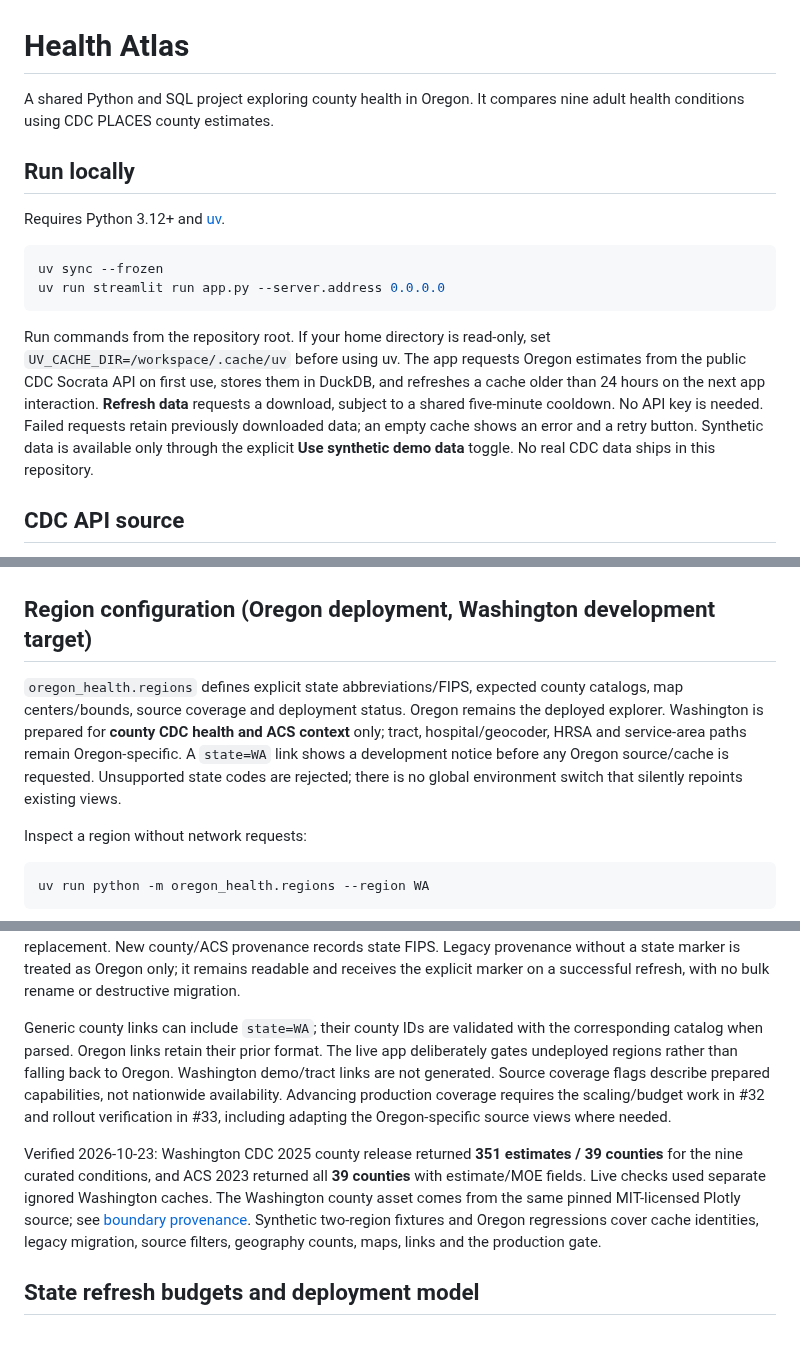
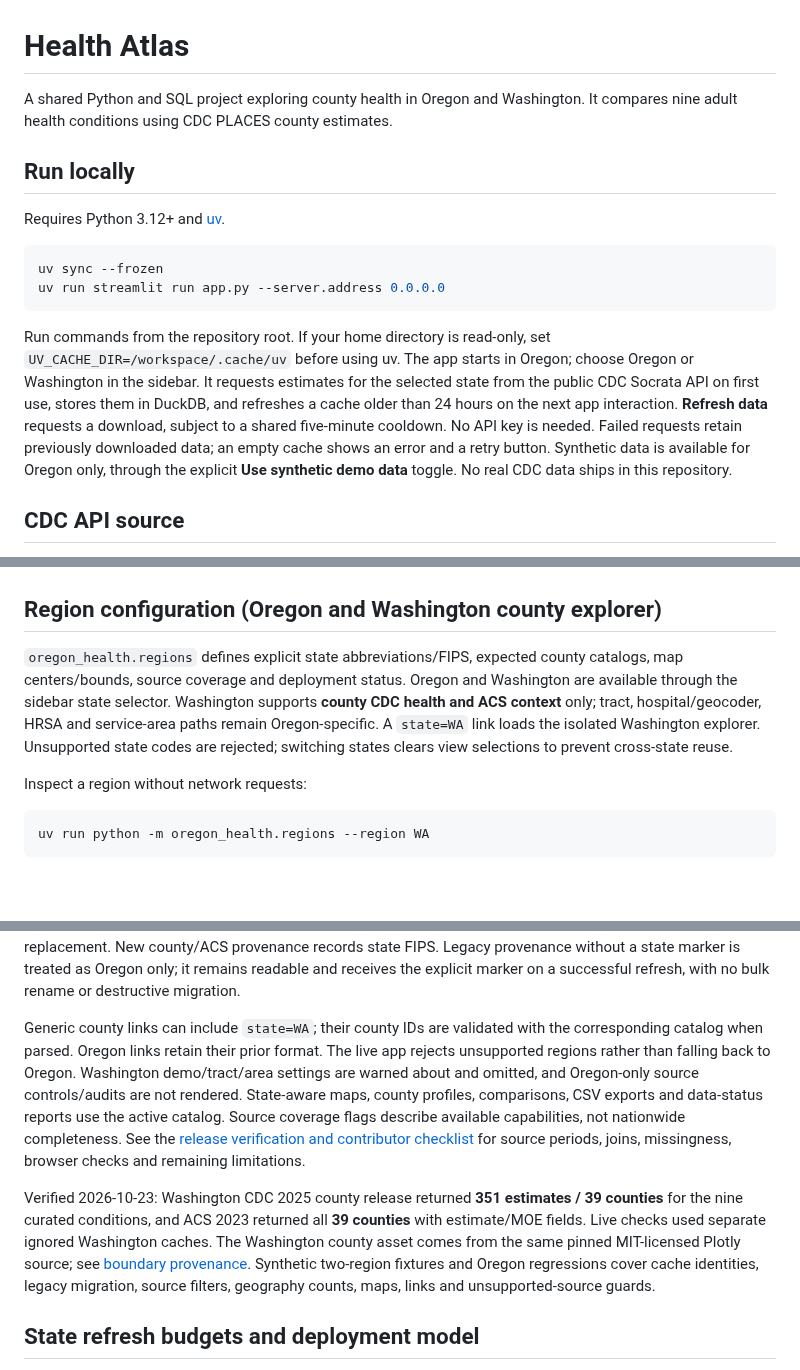
Before and after one commit to elitay152/health-atlas, a Markdown page: README.md, 3 parts joined by grey strips. Drawn GitHub-style; blank space fills up the shorter version.

Commit message:
Verify two-state county coverage and enable Washington explorer

````diff
--- a/README.md
+++ b/README.md
@@ -1,6 +1,6 @@
 # Health Atlas
 
-A shared Python and SQL project exploring county health in Oregon. It compares nine adult health conditions using CDC PLACES county estimates.
+A shared Python and SQL project exploring county health in Oregon and Washington. It compares nine adult health conditions using CDC PLACES county estimates.
 
 ## Run locally
 
@@ -11,7 +11,7 @@ uv sync --frozen
 uv run streamlit run app.py --server.address 0.0.0.0
 ```
 
-Run commands from the repository root. If your home directory is read-only, set `UV_CACHE_DIR=/workspace/.cache/uv` before using uv. The app requests Oregon estimates from the public CDC Socrata API on first use, stores them in DuckDB, and refreshes a cache older than 24 hours on the next app interaction. **Refresh data** requests a download, subject to a shared five-minute cooldown. No API key is needed. Failed requests retain previously downloaded data; an empty cache shows an error and a retry button. Synthetic data is available only through the explicit **Use synthetic demo data** toggle. No real CDC data ships in this repository.
+Run commands from the repository root. If your home directory is read-only, set `UV_CACHE_DIR=/workspace/.cache/uv` before using uv. The app starts in Oregon; choose Oregon or Washington in the sidebar. It requests estimates for the selected state from the public CDC Socrata API on first use, stores them in DuckDB, and refreshes a cache older than 24 hours on the next app interaction. **Refresh data** requests a download, subject to a shared five-minute cooldown. No API key is needed. Failed requests retain previously downloaded data; an empty cache shows an error and a retry button. Synthetic data is available for Oregon only, through the explicit **Use synthetic demo data** toggle. No real CDC data ships in this repository.
 
 ## CDC API source
 
@@ -348,9 +348,9 @@ Example with overlapping Lane/Multnomah and Clackamas/Multnomah definitions:
 
 ![Service-area comparison](docs/images/service-area-comparison.png)
 
-## Region configuration (Oregon deployment, Washington development target)
+## Region configuration (Oregon and Washington county explorer)
 
-`oregon_health.regions` defines explicit state abbreviations/FIPS, expected county catalogs, map centers/bounds, source coverage and deployment status. Oregon remains the deployed explorer. Washington is prepared for **county CDC health and ACS context** only; tract, hospital/geocoder, HRSA and service-area paths remain Oregon-specific. A `state=WA` link shows a development notice before any Oregon source/cache is requested. Unsupported state codes are rejected; there is no global environment switch that silently repoints existing views.
+`oregon_health.regions` defines explicit state abbreviations/FIPS, expected county catalogs, map centers/bounds, source coverage and deployment status. Oregon and Washington are available through the sidebar state selector. Washington supports **county CDC health and ACS context** only; tract, hospital/geocoder, HRSA and service-area paths remain Oregon-specific. A `state=WA` link loads the isolated Washington explorer. Unsupported state codes are rejected; switching states clears view selections to prevent cross-state reuse.
 
 Inspect a region without network requests:
 
@@ -368,9 +368,9 @@ Python county and ACS functions accept a keyword `region` from `get_region("WA")
 
 Oregon keeps its existing `data/oregon.duckdb`, `data/census_<year>.duckdb`, refresh/status files, layer IDs and links without a state parameter. Washington defaults to **`data/regions/wa/counties.duckdb`** and **`data/regions/wa/census_<year>.duckdb`**, with separate refresh reservations/status files. Explicit custom paths remain supported, but a snapshot belonging to another state is rejected before refresh/read or replacement. New county/ACS provenance records state FIPS. Legacy provenance without a state marker is treated as Oregon only; it remains readable and receives the explicit marker on a successful refresh, with no bulk rename or destructive migration.
 
-Generic county links can include `state=WA`; their county IDs are validated with the corresponding catalog when parsed. Oregon links retain their prior format. The live app deliberately gates undeployed regions rather than falling back to Oregon. Washington demo/tract links are not generated. Source coverage flags describe prepared capabilities, not nationwide availability. Advancing production coverage requires the scaling/budget work in #32 and rollout verification in #33, including adapting the Oregon-specific source views where needed.
+Generic county links can include `state=WA`; their county IDs are validated with the corresponding catalog when parsed. Oregon links retain their prior format. The live app rejects unsupported regions rather than falling back to Oregon. Washington demo/tract/area settings are warned about and omitted, and Oregon-only source controls/audits are not rendered. State-aware maps, county profiles, comparisons, CSV exports and data-status reports use the active catalog. Source coverage flags describe available capabilities, not nationwide completeness. See the [release verification and contributor checklist](docs/region-release-check.md) for source periods, joins, missingness, browser checks and remaining limitations.
 
-Verified 2026-10-23: Washington CDC 2025 county release returned **351 estimates / 39 counties** for the nine curated conditions, and ACS 2023 returned all **39 counties** with estimate/MOE fields. Live checks used separate ignored Washington caches. The Washington county asset comes from the same pinned MIT-licensed Plotly source; see [boundary provenance](assets/README.md#washington-county-boundaries-development-target). Synthetic two-region fixtures and Oregon regressions cover cache identities, legacy migration, source filters, geography counts, maps, links and the production gate.
+Verified 2026-10-23: Washington CDC 2025 county release returned **351 estimates / 39 counties** for the nine curated conditions, and ACS 2023 returned all **39 counties** with estimate/MOE fields. Live checks used separate ignored Washington caches. The Washington county asset comes from the same pinned MIT-licensed Plotly source; see [boundary provenance](assets/README.md#washington-county-boundaries-development-target). Synthetic two-region fixtures and Oregon regressions cover cache identities, legacy migration, source filters, geography counts, maps, links and unsupported-source guards.
 
 ## State refresh budgets and deployment model
 
````
Also changed, not shown: other parts of README.md (+1 -1 lines), CONTRIBUTING.md (+2 -0 lines), assets/README.md (+1 -1 lines), docs/region-release-check.md (added, +47 -0 lines), docs/images/washington-desktop.png (added), docs/images/washington-mobile.png (added), 11 other files.
